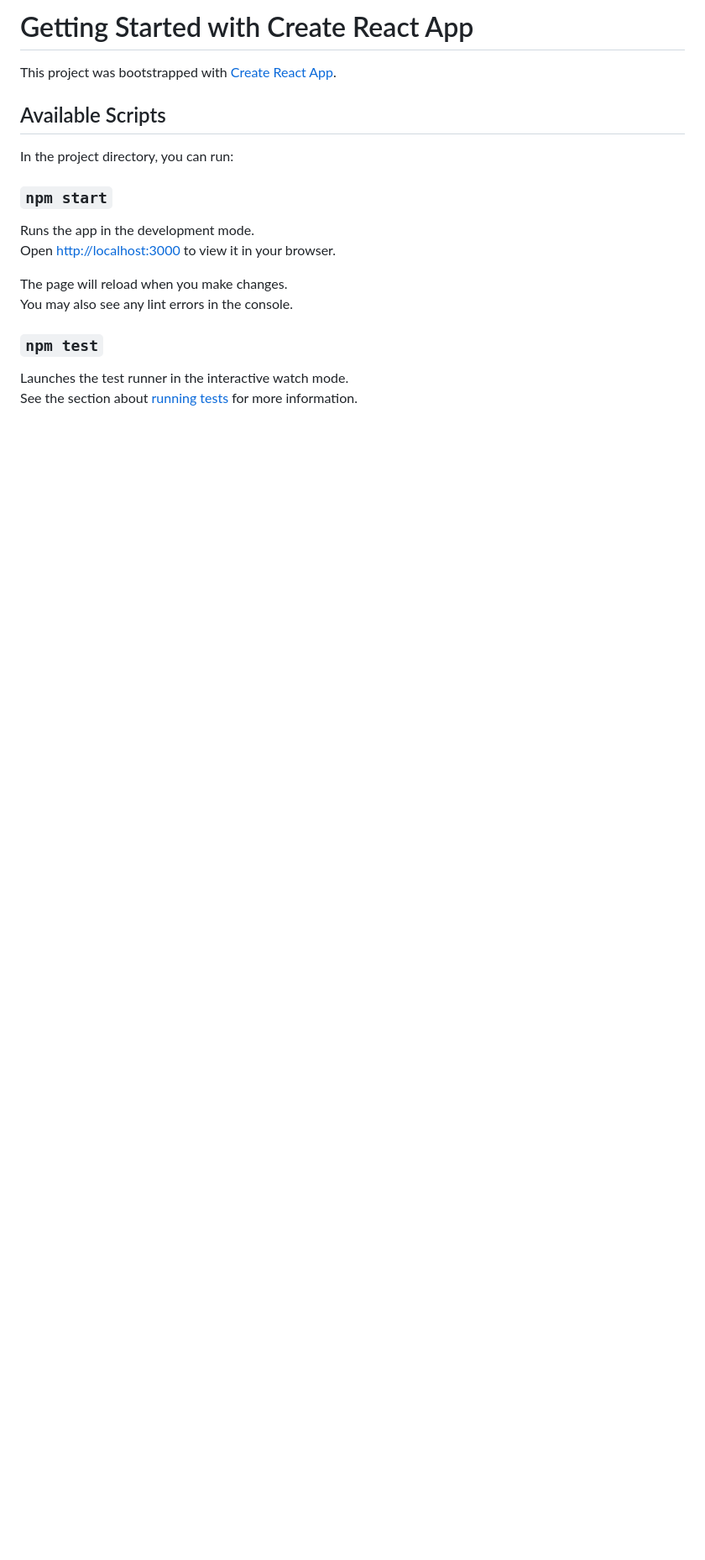
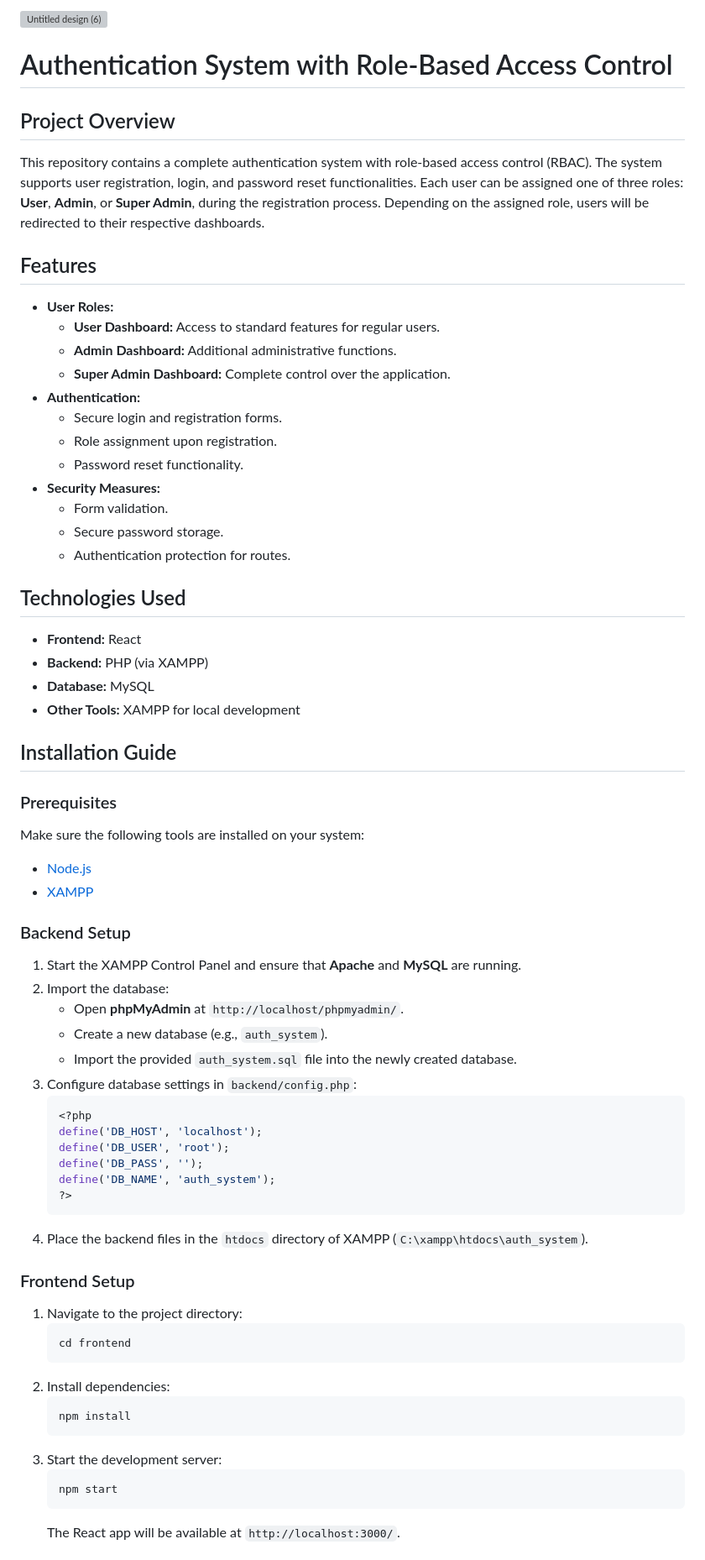
Before and after one commit to hamzaAmjad5163/RBAC-Authentication-form-React-XAMPP-MySQL, a Markdown page: README.md, the part around one of its changes. Shown at 84% size. GitHub-like rendering; blank space fills up the shorter version; grey boxes are pictures that could not be loaded.

````diff
--- a/README.md
+++ b/README.md
@@ -1,21 +1,66 @@
-# Getting Started with Create React App
+![Untitled design (6)](https://github.com/user-attachments/assets/de841f77-dfc3-4c7b-bb57-c9871ef646b2)
 
-This project was bootstrapped with [Create React App](https://github.com/facebook/create-react-app).
+# Authentication System with Role-Based Access Control
 
-## Available Scripts
+## Project Overview
+This repository contains a complete authentication system with role-based access control (RBAC). The system supports user registration, login, and password reset functionalities. Each user can be assigned one of three roles: **User**, **Admin**, or **Super Admin**, during the registration process. Depending on the assigned role, users will be redirected to their respective dashboards.
 
-In the project directory, you can run:
+## Features
+- **User Roles:**
+  - **User Dashboard:** Access to standard features for regular users.
+  - **Admin Dashboard:** Additional administrative functions.
+  - **Super Admin Dashboard:** Complete control over the application.
+- **Authentication:**
+  - Secure login and registration forms.
+  - Role assignment upon registration.
+  - Password reset functionality.
+- **Security Measures:**
+  - Form validation.
+  - Secure password storage.
+  - Authentication protection for routes.
 
-### `npm start`
+## Technologies Used
+- **Frontend:** React
+- **Backend:** PHP (via XAMPP)
+- **Database:** MySQL
+- **Other Tools:** XAMPP for local development
 
-Runs the app in the development mode.\
-Open [http://localhost:3000](http://localhost:3000) to view it in your browser.
+## Installation Guide
 
-The page will reload when you make changes.\
-You may also see any lint errors in the console.
+### Prerequisites
+Make sure the following tools are installed on your system:
+- [Node.js](https://nodejs.org/)
+- [XAMPP](https://www.apachefriends.org/index.html)
 
-### `npm test`
+### Backend Setup
+1. Start the XAMPP Control Panel and ensure that **Apache** and **MySQL** are running.
+2. Import the database:
+   - Open **phpMyAdmin** at `http://localhost/phpmyadmin/`.
+   - Create a new database (e.g., `auth_system`).
+   - Import the provided `auth_system.sql` file into the newly created database.
+3. Configure database settings in `backend/config.php`:
+   ```php
+   <?php
+   define('DB_HOST', 'localhost');
+   define('DB_USER', 'root');
+   define('DB_PASS', '');
+   define('DB_NAME', 'auth_system');
+   ?>
+   ```
+4. Place the backend files in the `htdocs` directory of XAMPP (`C:\xampp\htdocs\auth_system`).
 
-Launches the test runner in the interactive watch mode.\
-See the section about [running tests](https://facebook.github.io/create-react-app/docs/running-tests) for more information.
+### Frontend Setup
+1. Navigate to the project directory:
+   ```bash
+   cd frontend
+   ```
+2. Install dependencies:
+   ```bash
+   npm install
+   ```
+3. Start the development server:
+   ```bash
+   npm start
+   ```
+   The React app will be available at `http://localhost:3000/`.
 
````
Also changed, not shown: other parts of README.md (+23 -47 lines).
